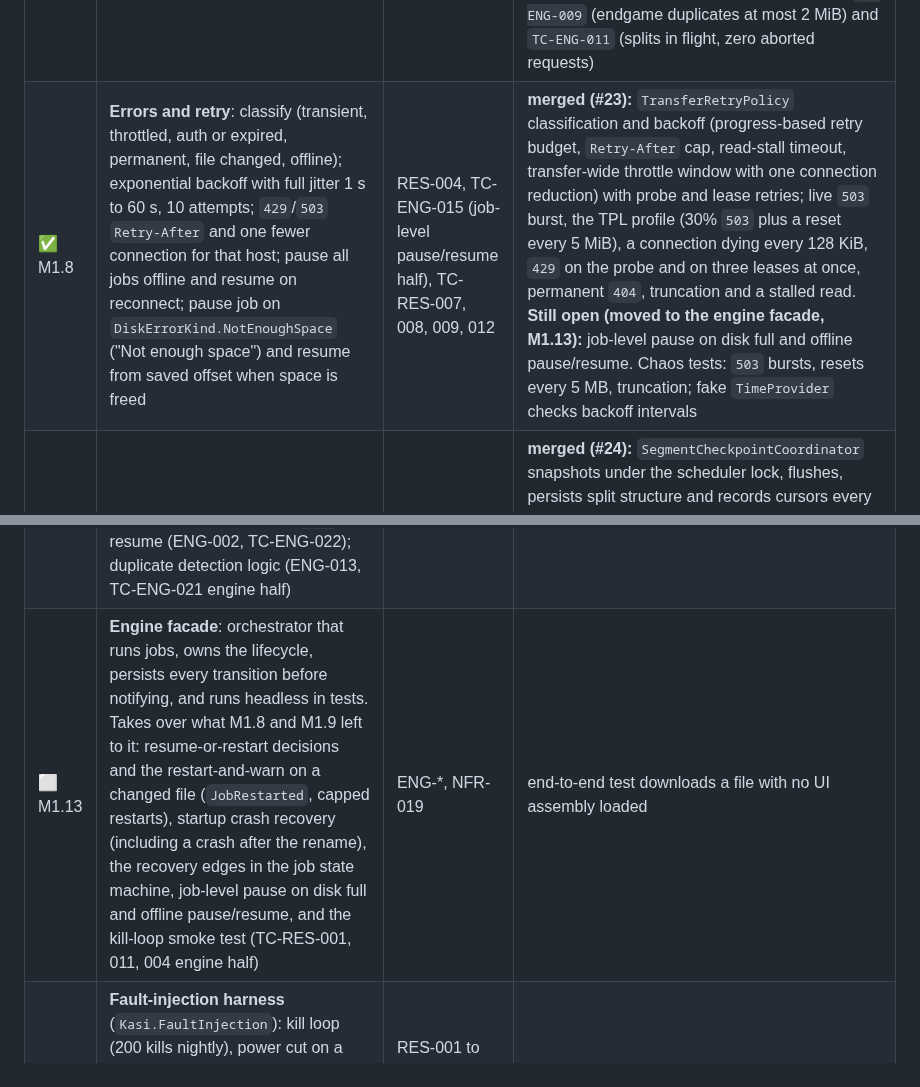
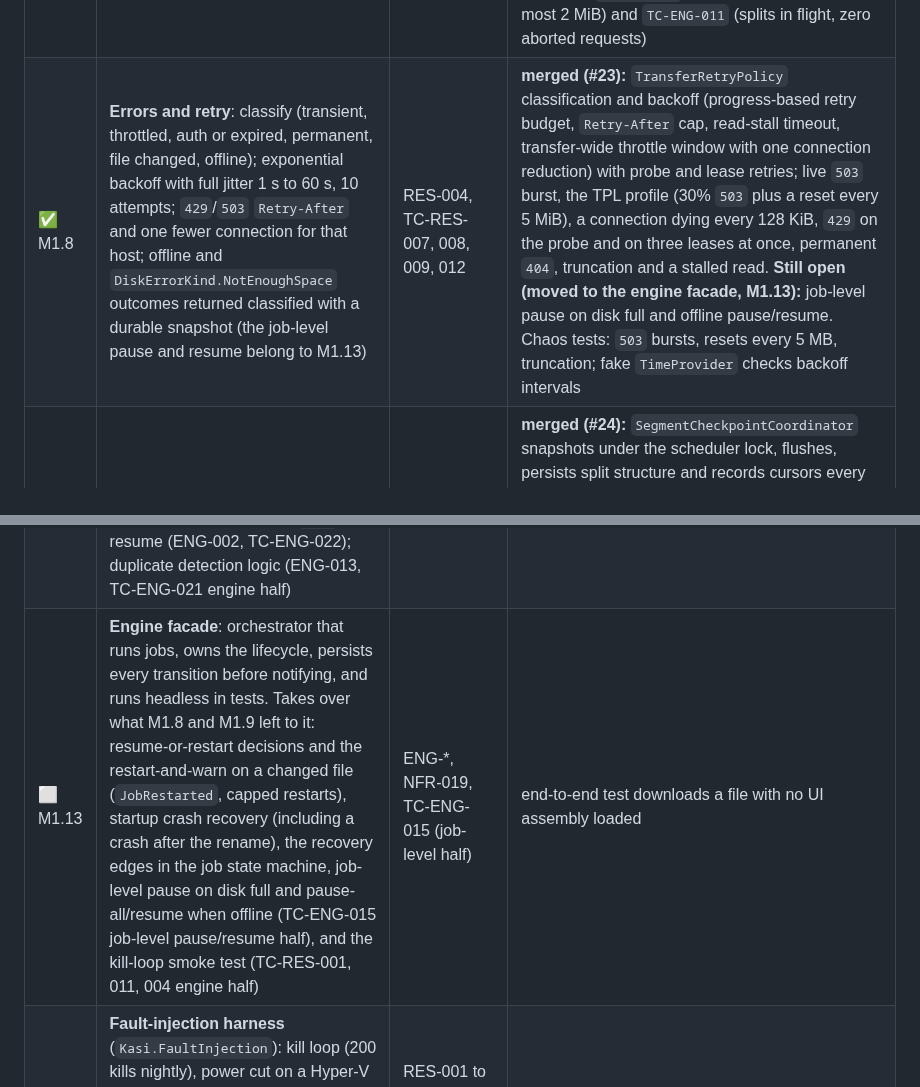
Before and after one commit to emartsoft/kasi-dm, a Markdown page: plan.md, 2 parts joined by grey strips. Rendered like a GitHub page.

Commit message:
docs: move the deferred TC-ENG-015 job-level half from M1.8 to M1.13

```diff
--- a/plan.md
+++ b/plan.md
@@ -90,12 +90,12 @@ M0 is **closed for engineering** (2026-10-17): PRs #1 to #5 are squash-merged in
 | ✅ M1.5 | **Segment scheduler** (pure logic first): leases sized to 2 s of speed (512 KiB to 16 MiB), `TrySplit` with `minSplit` 1 MiB and 64 KiB alignment, slow-lane takeover (below 30% of median for 10 s), endgame duplication (cap 2 MiB), connection ramp-up (one more every 250 ms while throughput rises 5%) | ENG-004, ENG-005, TC-ENG-006 to 009, 011 | done as simulation: FsCheck property test (segments never overlap, never gap, union = file, sizes 0 B to 64 GiB), 50 KB/s slow lane, endgame budget, ramp-up to 32; ADR 0004; `bench/Kasi.Bench` micro-benchmark (`AdvanceLease` about 60 ns, no per-chunk allocation). The live chaos version moves to M1.7 |
 | ✅ M1.6 | **Disk writer**: one sparse `.kasipart` file, `RandomAccess.WriteAsync` with pooled 256 KiB buffers (`PooledPartWriteBuffer`), `FlushFileBuffers`, free-space check (`GetDiskFreeSpaceExW`) and typed `NotEnoughSpace` on `ERROR_DISK_FULL`/quota errors, two-phase finalise (`SealAsync` clears sparse flag and verifies length + `FSCTL_QUERY_ALLOCATED_RANGES` completeness, `CommitAsync` renames), ADR 0005. Mark-of-the-Web is written in M2 (CAT-003) | ENG-008, RES-001, TC-ENG-014, TC-ENG-015 (writer half) | done: `Kasi.Engine.Tests` (34 writer/space/buffer tests + `PartFileVhdIntegrationTests` on a 64 MiB NTFS VHDX with `KASI_REQUIRE_VHD=1` in CI; allocation tests + `PartFileWriteBenchmarks` prove 0 B per buffered 16 KiB chunk and 389 B per 256 KiB OS write) |
 | ✅ M1.7 | **HTTP transfer**: `SocketsHttpHandler` pool per host, `EnableMultipleHttp2Connections`, connection reuse, TLS validation always on with no bypass. Extend `Kasi.TestServer` first with TLS and HTTP/2 (generated certificate; ADR 0001 notes it is missing) and handshake counters | ENG-001, ENG-006, NFR-011, TC-ENG-001, 002, 010, 015 (job-level transfer loop half), 023 | **done (M1.7a PR #20, M1.7b PR #21, M1.7c this PR):** TLS modes/HTTP2/metrics and per-worker `HttpHostPool`; `HttpTransferRunner` fresh downloads, `/norange`, `/chunked`, 0 B, resume with `If-Range`, cancellation, changed-file and disk-full preservation; 1 GiB HTTP/1.1 and HTTP/2 downloads match SHA-256, connection counts 1/2/8/16/32 on 256 MiB, `TlsHandshakesCompleted <= 10` and no aborted leases. live scenarios `TC-ENG-008` (a 50 KB/s connection among eight; the run is bounded in time and keeps the healthy rate after the 10 s window, and fails with the takeover disabled), `TC-ENG-009` (endgame duplicates at most 2 MiB) and `TC-ENG-011` (splits in flight, zero aborted requests) |
-| ✅ M1.8 | **Errors and retry**: classify (transient, throttled, auth or expired, permanent, file changed, offline); exponential backoff with full jitter 1 s to 60 s, 10 attempts; `429`/`503` `Retry-After` and one fewer connection for that host; pause all jobs offline and resume on reconnect; pause job on `DiskErrorKind.NotEnoughSpace` ("Not enough space") and resume from saved offset when space is freed | RES-004, TC-ENG-015 (job-level pause/resume half), TC-RES-007, 008, 009, 012 | **merged (#23):** `TransferRetryPolicy` classification and backoff (progress-based retry budget, `Retry-After` cap, read-stall timeout, transfer-wide throttle window with one connection reduction) with probe and lease retries; live `503` burst, the TPL profile (30% `503` plus a reset every 5 MiB), a connection dying every 128 KiB, `429` on the probe and on three leases at once, permanent `404`, truncation and a stalled read. **Still open (moved to the engine facade, M1.13):** job-level pause on disk full and offline pause/resume. Chaos tests: `503` bursts, resets every 5 MB, truncation; fake `TimeProvider` checks backoff intervals |
+| ✅ M1.8 | **Errors and retry**: classify (transient, throttled, auth or expired, permanent, file changed, offline); exponential backoff with full jitter 1 s to 60 s, 10 attempts; `429`/`503` `Retry-After` and one fewer connection for that host; offline and `DiskErrorKind.NotEnoughSpace` outcomes returned classified with a durable snapshot (the job-level pause and resume belong to M1.13) | RES-004, TC-RES-007, 008, 009, 012 | **merged (#23):** `TransferRetryPolicy` classification and backoff (progress-based retry budget, `Retry-After` cap, read-stall timeout, transfer-wide throttle window with one connection reduction) with probe and lease retries; live `503` burst, the TPL profile (30% `503` plus a reset every 5 MiB), a connection dying every 128 KiB, `429` on the probe and on three leases at once, permanent `404`, truncation and a stalled read. **Still open (moved to the engine facade, M1.13):** job-level pause on disk full and offline pause/resume. Chaos tests: `503` bursts, resets every 5 MB, truncation; fake `TimeProvider` checks backoff intervals |
 | ✅ M1.9 | **Checkpoint and resume**: flush then record cursors every 2 s and on pause and shutdown; resume with `If-Range`; `200` means the file changed, so restart and warn; crash-safe ordering | RES-001, 002, 003, 006, TC-RES-001 to 006, 011 | **merged (#24):** `SegmentCheckpointCoordinator` snapshots under the scheduler lock, flushes, persists split structure and records cursors every 1.5 s (loss on a kill at most 2 s with the write-buffer age), tolerates brief database failures and stops the transfer when they persist; probe metadata written with a targeted update; SQLite resume after cancel, `/mutable` change between/mid session, ordering proven with recording fakes. Orchestrator, recovery and `JobRestarted` moved to M1.13; kill-loop/power-cut/reboot harness remains M1.14. Two approvals |
 | ⬜ M1.10 | **Auth, cookies, redirects, refresh link** on the engine side: Basic, Digest, forwarded cookies and headers (cookies only to their own domain and path, never across hosts), `job_secret` stored with DPAPI, link refresh hands a new URL to a paused job. The extension half comes in M2 | ENG-009, ENG-010, TC-ENG-016 to 018 | `/auth/*`, `/redirect`, `/signed` tests; expiry at 50% continues from saved bytes. **Needs approval:** `System.Security.Cryptography.ProtectedData` (MIT) |
 | ⬜ M1.11 | **Bandwidth limiter**: two-level token bucket (global plus per-job, 16 KiB reads, capacity a quarter second), exposed so torrents can draw from it later | BWL-001, BWL-002, TC-ENG-024 | rates within 5% over 10 s windows; BenchmarkDotNet micro-benchmark |
 | ⬜ M1.12 | **Remaining P2 engine features:** proxies HTTP, HTTPS, SOCKS5 (ENG-011, TC-ENG-019); checksum verification MD5, SHA-1, SHA-256 (ENG-012, TC-ENG-020); FTP and FTPS with FluentFTP and `REST` resume (ENG-002, TC-ENG-022); duplicate detection logic (ENG-013, TC-ENG-021 engine half) | as listed | Testcontainers: Squid, Dante, vsftpd. These run on an Ubuntu CI job, because GitHub Windows runners cannot run Linux containers |
-| ⬜ M1.13 | **Engine facade**: orchestrator that runs jobs, owns the lifecycle, persists every transition before notifying, and runs headless in tests. Takes over what M1.8 and M1.9 left to it: resume-or-restart decisions and the restart-and-warn on a changed file (`JobRestarted`, capped restarts), startup crash recovery (including a crash after the rename), the recovery edges in the job state machine, job-level pause on disk full and offline pause/resume, and the kill-loop smoke test (TC-RES-001, 011, 004 engine half) | ENG-*, NFR-019 | end-to-end test downloads a file with no UI assembly loaded |
+| ⬜ M1.13 | **Engine facade**: orchestrator that runs jobs, owns the lifecycle, persists every transition before notifying, and runs headless in tests. Takes over what M1.8 and M1.9 left to it: resume-or-restart decisions and the restart-and-warn on a changed file (`JobRestarted`, capped restarts), startup crash recovery (including a crash after the rename), the recovery edges in the job state machine, job-level pause on disk full and pause-all/resume when offline (TC-ENG-015 job-level pause/resume half), and the kill-loop smoke test (TC-RES-001, 011, 004 engine half) | ENG-*, NFR-019, TC-ENG-015 (job-level half) | end-to-end test downloads a file with no UI assembly loaded |
 | ⬜ M1.14 | **Fault-injection harness** (`Kasi.FaultInjection`): kill loop (200 kills nightly), power cut on a Hyper-V VM (20), 50-job network chaos soak through Toxiproxy (2 h), server mutation (50), disk pressure (20), storage stall (10), sleep and hibernate (manual, weekly). Seeds printed on failure | RES-001 to 006, NFR-007, TC-RES-001 to 004, 011 | nightly workflow publishes a report artefact (suite, seed, iterations, failures, checksum results) |
 | ⬜ M1.15 | **Benchmarks**: `Kasi.Bench`, `bench/sources.json` (six source types, TPL 6.2), alternating IDM/Kasi runs, weekly results in `bench/results`; first sessions from week 5; one tuning sprint before M2 if needed | NFR-001, NFR-002 | median ratio at most 1.10 and no source worse than 1.25 for the gate; at least 1 Gbit/s on a local 10 GbE server with 16 connections |
 | ⬜ M1.16 | **CI growth**: Ubuntu leg for Testcontainers, nightly job for fault injection, fuzzers for the filename parser, **turn on the 80% engine coverage gate** (`Kasi.Engine`), 3-consecutive-nights check | NFR-018 | gate fails a PR that lowers engine coverage below 80% |
```
